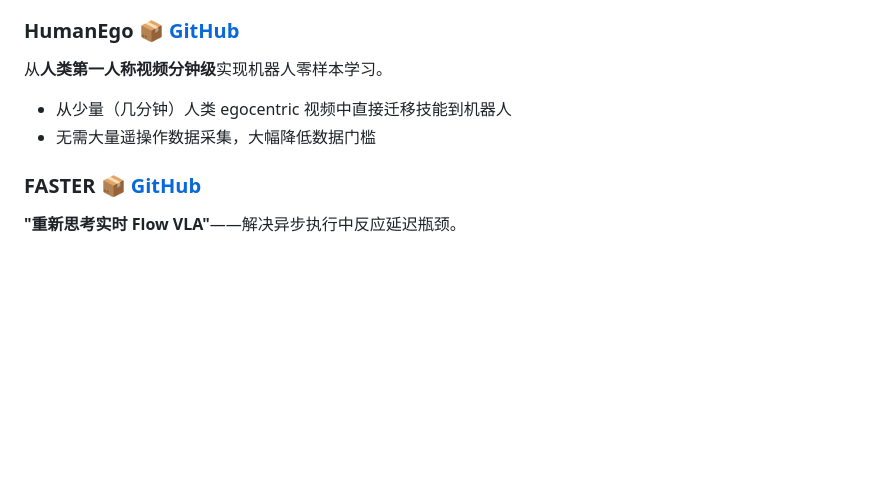
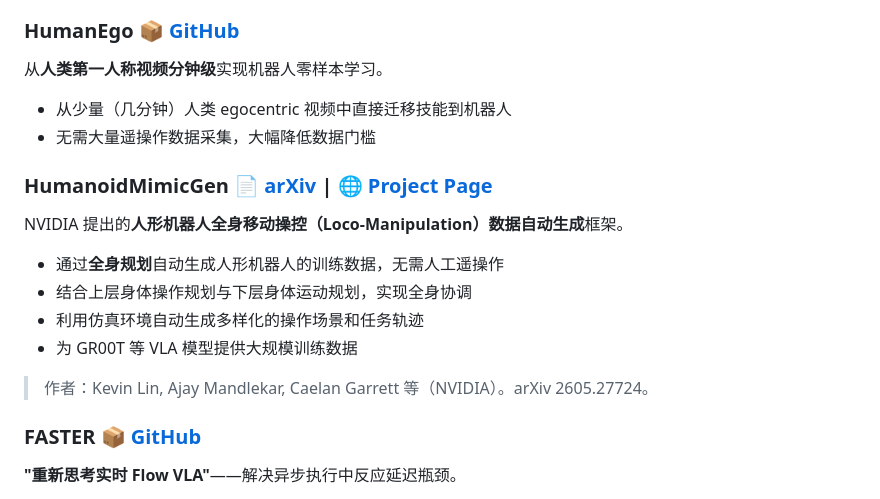
Before and after one commit to zmf2022/embodied-aI-wiki, a Markdown page: 热门开源项目.md, the part around the change. GitHub-like rendering; blank space fills up the shorter version.

Commit message:
Add HumanoidMimicGen project details
Added information about the HumanoidMimicGen project, detailing its capabilities in generating training data for humanoid robots without manual teleoperation.

```diff
--- a/热门开源项目.md
+++ b/热门开源项目.md
@@ -508,6 +508,17 @@ NVIDIA 主导的**医疗机器人数据集**贡献框架。
 - 从少量（几分钟）人类 egocentric 视频中直接迁移技能到机器人
 - 无需大量遥操作数据采集，大幅降低数据门槛
 
+### HumanoidMimicGen [📄 arXiv](https://arxiv.org/abs/2605.27724) | [🌐 Project Page](https://humanoidmimicgen.github.io/)
+
+NVIDIA 提出的**人形机器人全身移动操控（Loco-Manipulation）数据自动生成**框架。
+
+- 通过**全身规划**自动生成人形机器人的训练数据，无需人工遥操作
+- 结合上层身体操作规划与下层身体运动规划，实现全身协调
+- 利用仿真环境自动生成多样化的操作场景和任务轨迹
+- 为 GR00T 等 VLA 模型提供大规模训练数据
+
+> 作者：Kevin Lin, Ajay Mandlekar, Caelan Garrett 等（NVIDIA）。arXiv 2605.27724。
+
 ### FASTER [📦 GitHub](https://github.com/innovator-zero/FASTER)
 
 **"重新思考实时 Flow VLA"**——解决异步执行中反应延迟瓶颈。
```
